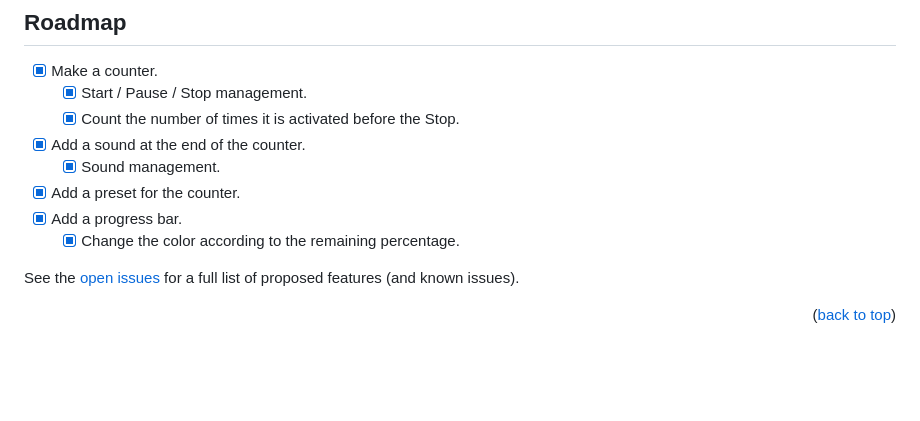
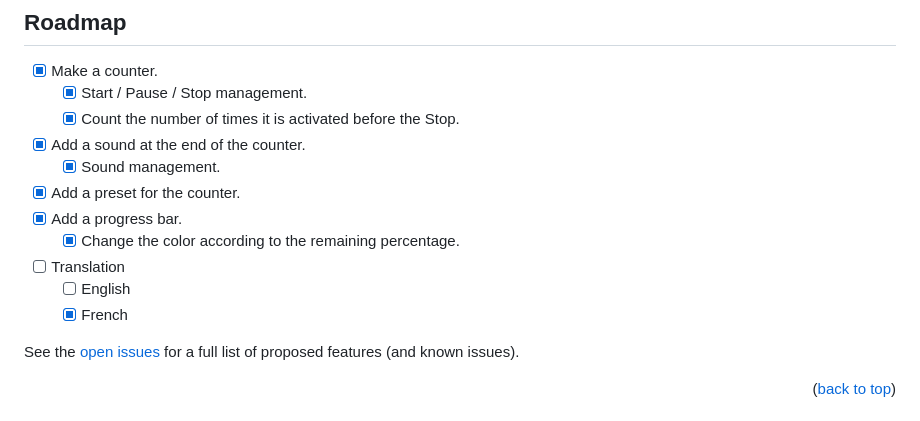
Before and after one commit to JLP0578/countdown, a Markdown page: README.md, the part around the change. Drawn GitHub-style; blank space fills up the shorter version.

```diff
--- a/README.md
+++ b/README.md
@@ -154,6 +154,9 @@ Only a web browser, it doesn't need the internet for it to work.
 - [x] Add a preset for the counter.
 - [x] Add a progress bar.
     - [x] Change the color according to the remaining percentage.
+- [ ] Translation
+    - [ ] English
+    - [x] French
 
 See the [open issues](https://github.com/JLP0578/Compte-a-rebours/issues) for a full list of proposed features (and known issues).
 
```
